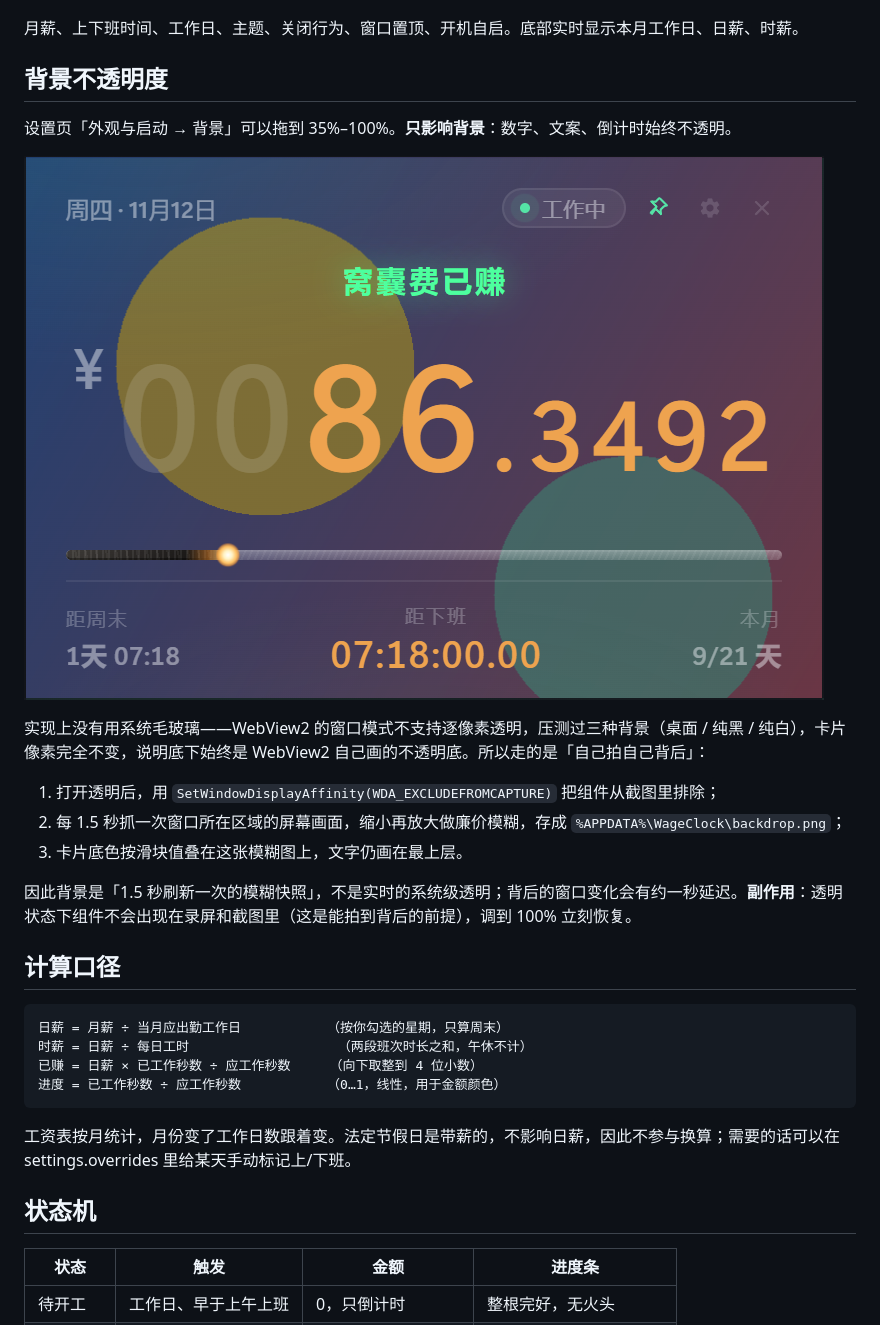
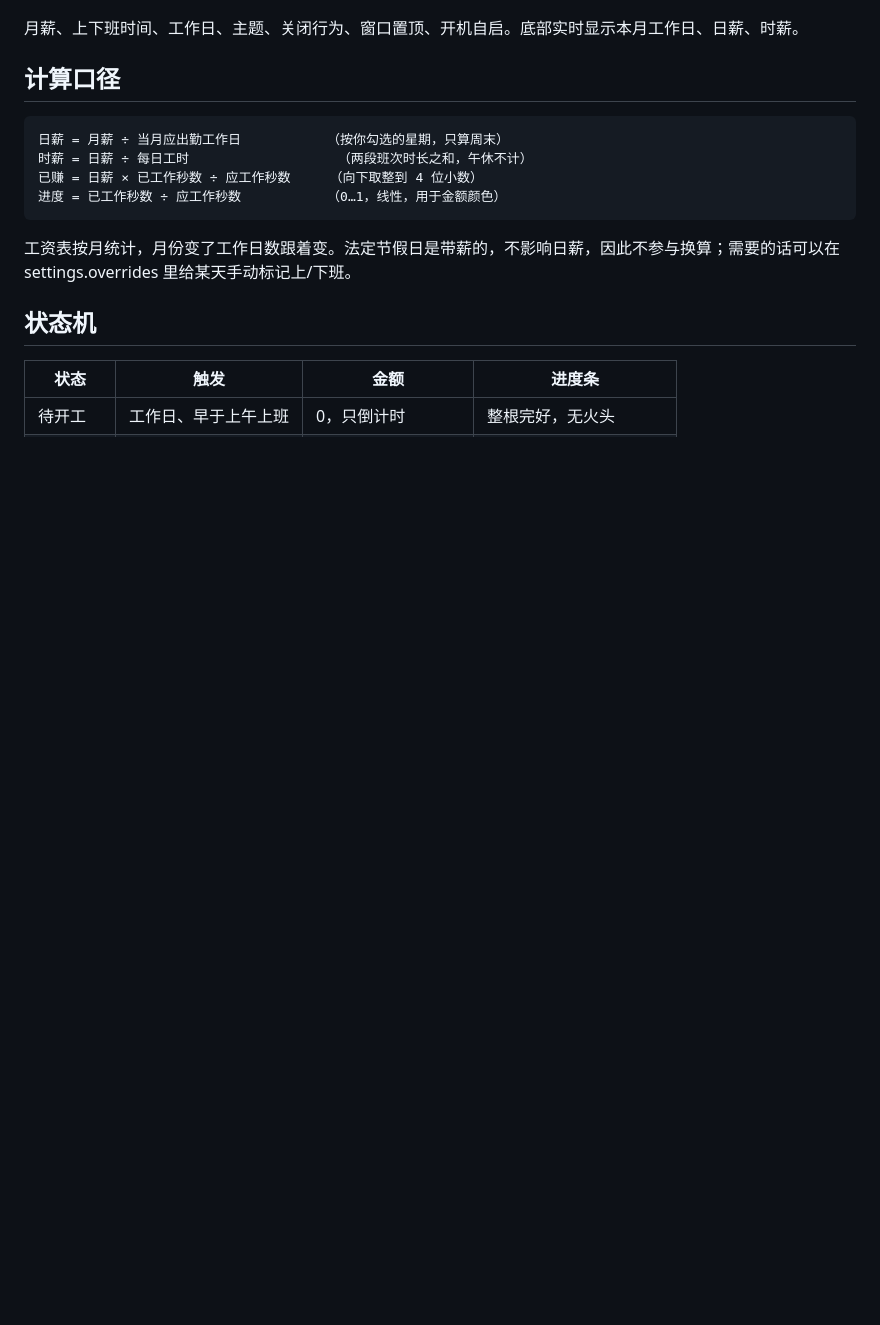
Before and after one commit to DHLlib/WageClock, a Markdown page: README.md, the part around the change. GitHub-like rendering; pictures changed too: shots/opacity-glass.png (deleted); blank space fills up the shorter version.

Commit message:
docs: 去掉背景不透明的说明与截图
README 删除「背景不透明度」整节与功能列表中的提及，设置页截图与总览图按新界面重拍。

````diff
--- a/README.md
+++ b/README.md
@@ -33,19 +33,6 @@
 
 月薪、上下班时间、工作日、主题、关闭行为、窗口置顶、开机自启。底部实时显示本月工作日、日薪、时薪。
 
-## 背景不透明度
-
-设置页「外观与启动 → 背景」可以拖到 35%–100%。**只影响背景**：数字、文案、倒计时始终不透明。
-
-![半透明背景](shots/opacity-glass.png)
-
-实现上没有用系统毛玻璃——WebView2 的窗口模式不支持逐像素透明，压测过三种背景（桌面 / 纯黑 / 纯白），卡片像素完全不变，说明底下始终是 WebView2 自己画的不透明底。所以走的是「自己拍自己背后」：
-
-1. 打开透明后，用 `SetWindowDisplayAffinity(WDA_EXCLUDEFROMCAPTURE)` 把组件从截图里排除；
-2. 每 1.5 秒抓一次窗口所在区域的屏幕画面，缩小再放大做廉价模糊，存成 `%APPDATA%\WageClock\backdrop.png`；
-3. 卡片底色按滑块值叠在这张模糊图上，文字仍画在最上层。
-
-因此背景是「1.5 秒刷新一次的模糊快照」，不是实时的系统级透明；背后的窗口变化会有约一秒延迟。**副作用**：透明状态下组件不会出现在录屏和截图里（这是能拍到背后的前提），调到 100% 立刻恢复。
 ## 计算口径
 
 ```
````
Also changed, not shown: shots/live-window.png, shots/sheet.png.
